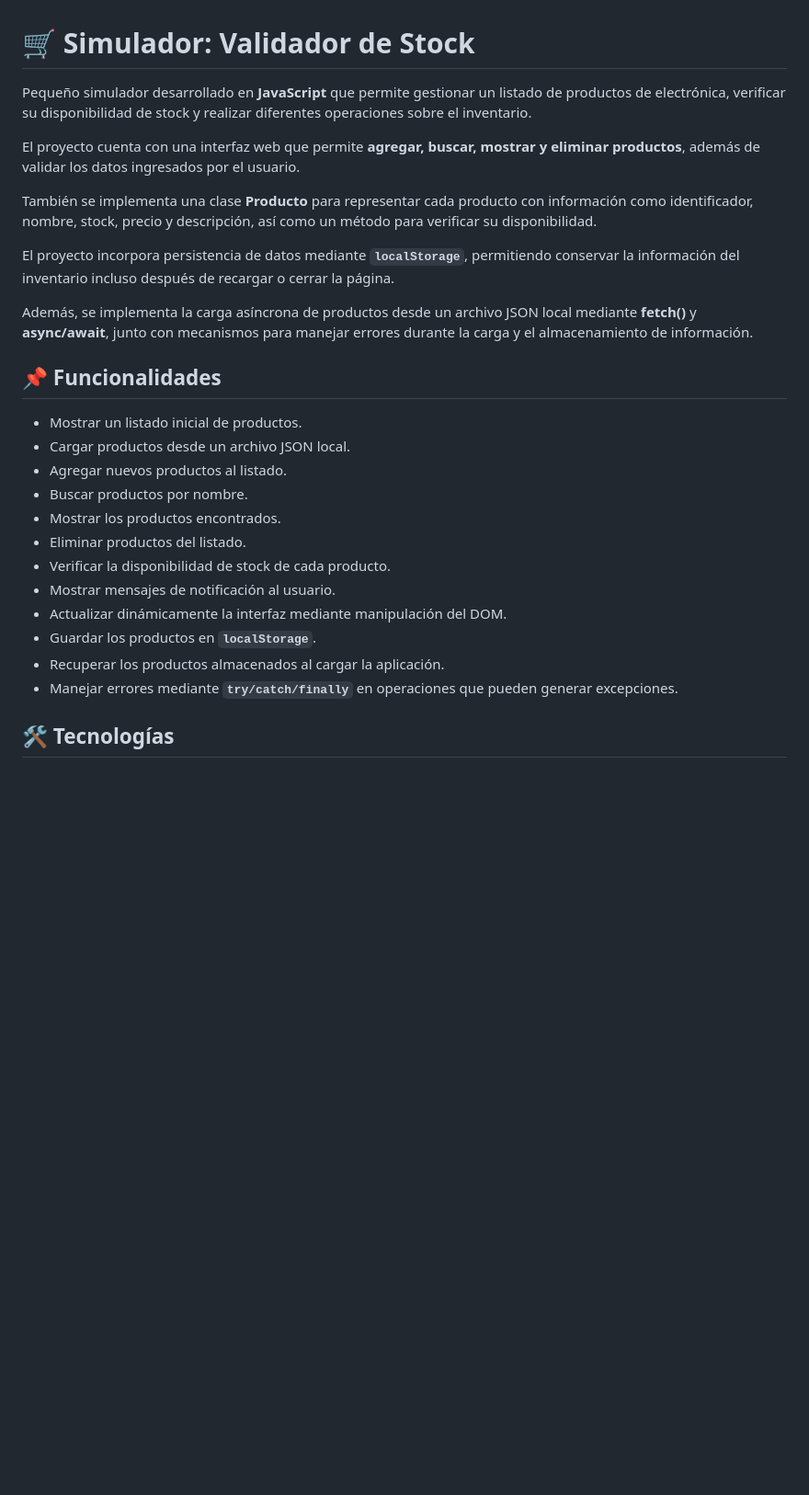
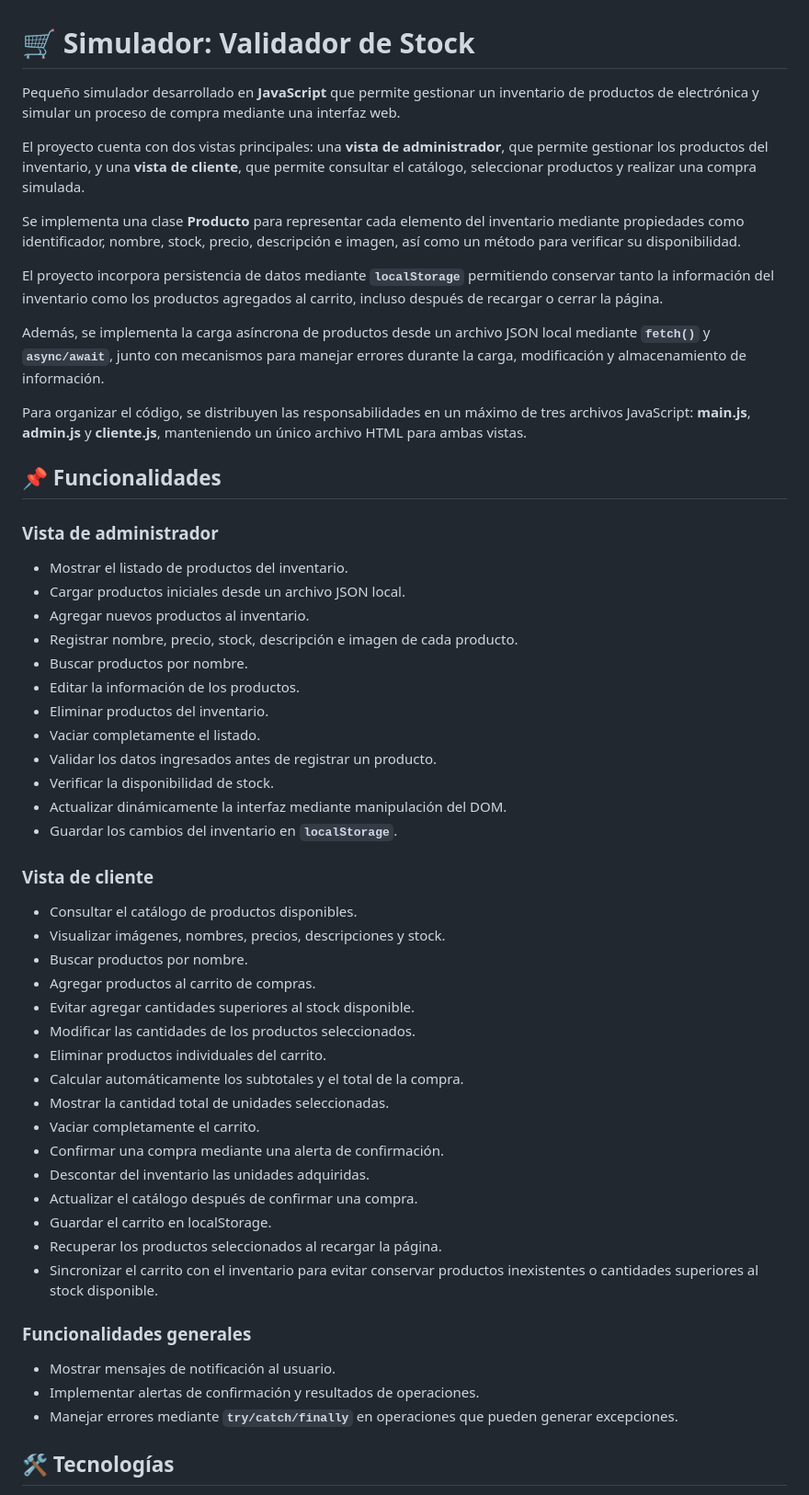
Before and after one commit to RobQuin2504/mi-simulador, a Markdown page: README.md, the part around one of its changes. Shown at 92% size. Rendered like a GitHub page; blank space fills up the shorter version.

Commit message:
Actualiza contenido

```diff
--- a/README.md
+++ b/README.md
@@ -1,28 +1,57 @@
 # 🛒 Simulador: Validador de Stock
 
-Pequeño simulador desarrollado en **JavaScript** que permite gestionar un listado de productos de electrónica, verificar su disponibilidad de stock y realizar diferentes operaciones sobre el inventario.
+Pequeño simulador desarrollado en **JavaScript** que permite gestionar un inventario de productos de electrónica y simular un proceso de compra mediante una interfaz web.
 
-El proyecto cuenta con una interfaz web que permite **agregar, buscar, mostrar y eliminar productos**, además de validar los datos ingresados por el usuario.
+El proyecto cuenta con dos vistas principales: una **vista de administrador**, que permite gestionar los productos del inventario, y una **vista de cliente**, que permite consultar el catálogo, seleccionar productos y realizar una compra simulada.
 
-También se implementa una clase **Producto** para representar cada producto con información como identificador, nombre, stock, precio y descripción, así como un método para verificar su disponibilidad.
+Se implementa una clase **Producto** para representar cada elemento del inventario mediante propiedades como identificador, nombre, stock, precio, descripción e imagen, así como un método para verificar su disponibilidad.
 
-El proyecto incorpora persistencia de datos mediante **`localStorage`**, permitiendo conservar la información del inventario incluso después de recargar o cerrar la página.
+El proyecto incorpora persistencia de datos mediante **`localStorage`** permitiendo conservar tanto la información del inventario como los productos agregados al carrito, incluso después de recargar o cerrar la página.
 
-Además, se implementa la carga asíncrona de productos desde un archivo JSON local mediante **fetch()** y **async/await**, junto con mecanismos para manejar errores durante la carga y el almacenamiento de información.
+Además, se implementa la carga asíncrona de productos desde un archivo JSON local mediante **`fetch()`** y **`async/await`**, junto con mecanismos para manejar errores durante la carga, modificación y almacenamiento de información.
+
+Para organizar el código, se distribuyen las responsabilidades en un máximo de tres archivos JavaScript: **main.js**, **admin.js** y **cliente.js**, manteniendo un único archivo HTML para ambas vistas.
 
 ## 📌 Funcionalidades
 
-- Mostrar un listado inicial de productos.
-- Cargar productos desde un archivo JSON local.
-- Agregar nuevos productos al listado.
+### Vista de administrador
+
+- Mostrar el listado de productos del inventario.
+- Cargar productos iniciales desde un archivo JSON local.
+- Agregar nuevos productos al inventario.
+- Registrar nombre, precio, stock, descripción e imagen de cada producto.
 - Buscar productos por nombre.
-- Mostrar los productos encontrados.
-- Eliminar productos del listado.
-- Verificar la disponibilidad de stock de cada producto.
+- Editar la información de los productos.
+- Eliminar productos del inventario.
+- Vaciar completamente el listado.
+- Validar los datos ingresados antes de registrar un producto.
+- Verificar la disponibilidad de stock.
+- Actualizar dinámicamente la interfaz mediante manipulación del DOM.
+- Guardar los cambios del inventario en **`localStorage`**.
+
+### Vista de cliente
+
+- Consultar el catálogo de productos disponibles.
+- Visualizar imágenes, nombres, precios, descripciones y stock.
+- Buscar productos por nombre.
+- Agregar productos al carrito de compras.
+- Evitar agregar cantidades superiores al stock disponible.
+- Modificar las cantidades de los productos seleccionados.
+- Eliminar productos individuales del carrito.
+- Calcular automáticamente los subtotales y el total de la compra.
+- Mostrar la cantidad total de unidades seleccionadas.
+- Vaciar completamente el carrito.
+- Confirmar una compra mediante una alerta de confirmación.
+- Descontar del inventario las unidades adquiridas.
+- Actualizar el catálogo después de confirmar una compra.
+- Guardar el carrito en localStorage.
+- Recuperar los productos seleccionados al recargar la página.
+- Sincronizar el carrito con el inventario para evitar conservar productos inexistentes o cantidades superiores al stock disponible.
+
+### Funcionalidades generales
+
 - Mostrar mensajes de notificación al usuario.
-- Actualizar dinámicamente la interfaz mediante manipulación del DOM.
-- Guardar los productos en **`localStorage`**.
-- Recuperar los productos almacenados al cargar la aplicación.
+- Implementar alertas de confirmación y resultados de operaciones.
 - Manejar errores mediante **`try/catch/finally`** en operaciones que pueden generar excepciones.
 
 ## 🛠️ Tecnologías
```
Also changed, not shown: other parts of README.md (+155 -44 lines).
